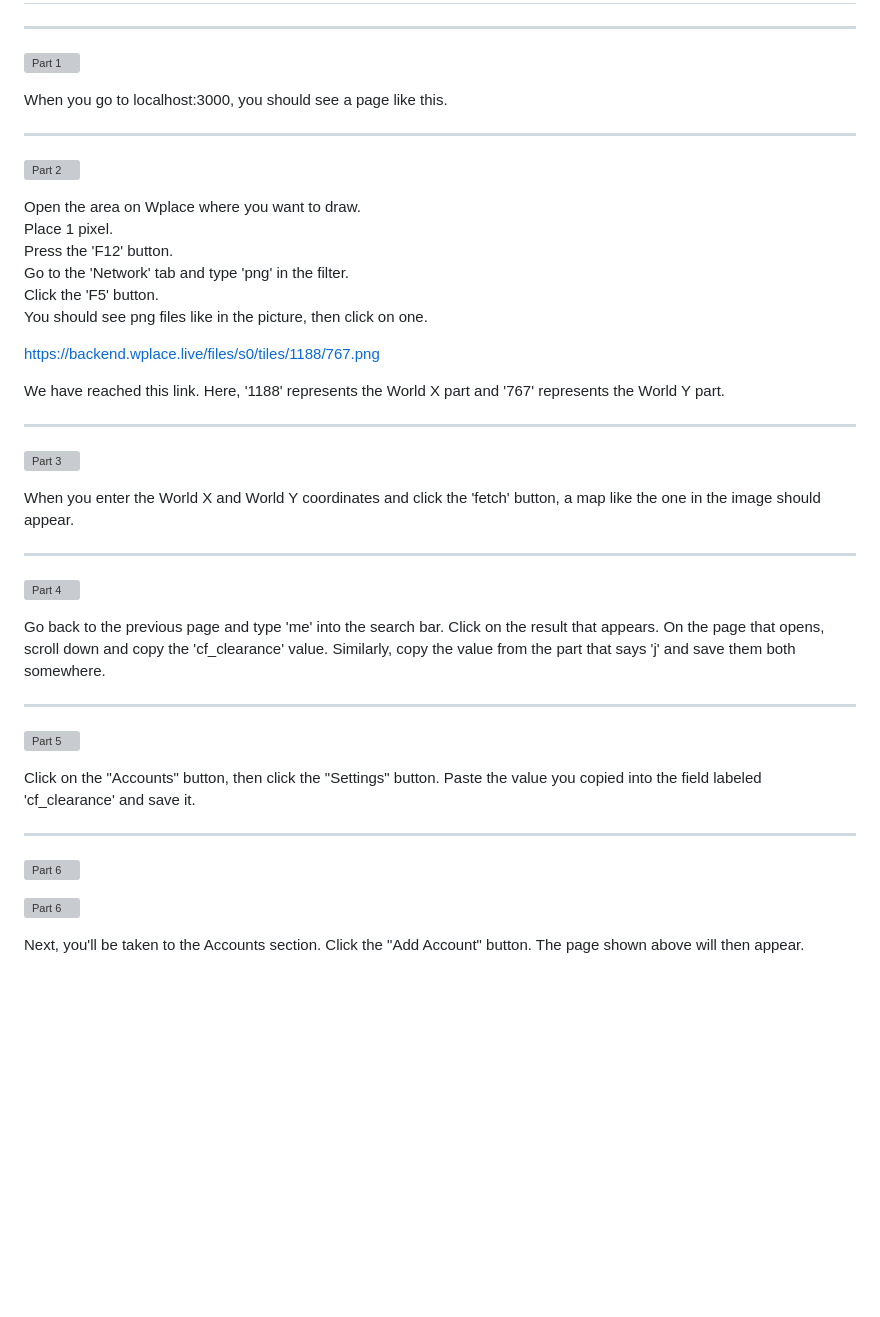
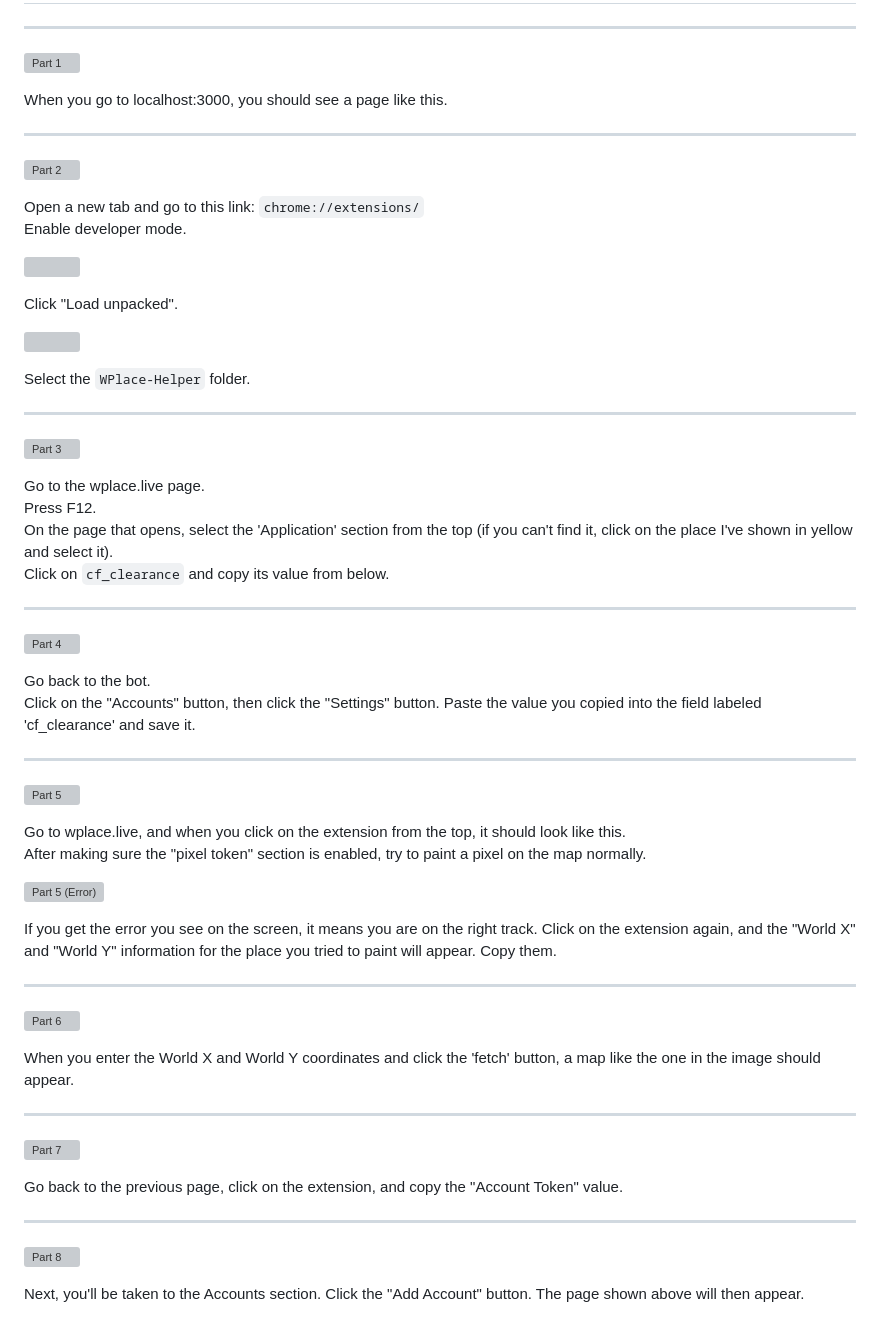
Before and after one commit to xacter/WPlace-UltraBOT, a Markdown page: README.md, the part around one of its changes. Rendered like a GitHub page; blank space fills up the shorter version; grey boxes are pictures that could not be loaded.

Commit message:
🔄 | The tutorial has been updated for the new extension update.

```diff
--- a/README.md
+++ b/README.md
@@ -51,10 +51,7 @@
 
 ![Part 1](https://i.imgur.com/yS9093x.png)
 
-
-
 When you go to localhost:3000, you should see a page like this.<br>
-
 
 ---
 
@@ -62,20 +59,14 @@ When you go to localhost:3000, you should see a page like this.<br>
 
+Open a new tab and go to this link: `chrome://extensions/`<br>
+Enable developer mode. <br>
 
-Open the area on Wplace where you want to draw.<br>
-Place 1 pixel.<br>
-Press the 'F12' button.<br>
-Go to the 'Network' tab and type 'png' in the filter.<br>
-Click the 'F5' button.<br>
-You should see png files like in the picture, then click on one.<br>
+![](https://i.imgur.com/oe42A42.png)
 
-https://backend.wplace.live/files/s0/tiles/1188/767.png<br>
+Click "Load unpacked". <br>
 
-We have reached this link. Here, '1188' represents the World X part and '767' represents the World Y part.<br>
+![](https://i.imgur.com/jPyzOr3.png)
 
-
-
-
-
+Select the `WPlace-Helper` folder. <br>
 
 ---
 
@@ -83,24 +74,42 @@ We have reached this link. Here, '1188' represents the World X part and '767' re
 
+Go to the wplace.live page. <br>
+Press F12.<br>
+On the page that opens, select the 'Application' section from the top (if you can't find it, click on the place I've shown in yellow and select it).<br>
+Click on `cf_clearance` and copy its value from below.<br>
+
+---
+
+![Part 4](https://i.imgur.com/sJvyiC6.png)
+
+Go back to the bot.<br>
+Click on the "Accounts" button, then click the "Settings" button. Paste the value you copied into the field labeled 'cf_clearance' and save it.
+
+---
+
+![Part 5](https://i.imgur.com/vJkPMx8.png)
+
+Go to wplace.live, and when you click on the extension from the top, it should look like this.<br>
+After making sure the "pixel token" section is enabled, try to paint a pixel on the map normally. <br>
+
+![Part 5 (Error)](https://i.imgur.com/uZmJDad.png)
+
+If you get the error you see on the screen, it means you are on the right track. Click on the extension again, and the "World X" and "World Y" information for the place you tried to paint will appear. Copy them.
+
+---
+
+![Part 6](https://i.imgur.com/LniE1E8.png)
 
 When you enter the World X and World Y coordinates and click the 'fetch' button, a map like the one in the image should appear.
 
+---
+
+![Part 7](https://i.imgur.com/vJkPMx8.png)
+
+Go back to the previous page, click on the extension, and copy the "Account Token" value.
 
 ---
 
-![Part 4](https://i.imgur.com/FlXoyc7.png)
-
-Go back to the previous page and type 'me' into the search bar. Click on the result that appears. On the page that opens, scroll down and copy the 'cf_clearance' value. Similarly, copy the value from the part that says 'j' and save them both somewhere.
-
----
-![Part 5](https://i.imgur.com/IvNN9EZ.png)
-
-Click on the "Accounts" button, then click the "Settings" button. Paste the value you copied into the field labeled 'cf_clearance' and save it.
-
----
-![Part 6](https://i.imgur.com/8sjhH1L.png)
-
-![Part 6](https://i.imgur.com/jf6W8NV.png)
-
+![Part 8](https://i.imgur.com/8sjhH1L.png)
 
 Next, you'll be taken to the Accounts section. Click the "Add Account" button. The page shown above will then appear.
 
```
Also changed, not shown: other parts of README.md (+18 -41 lines).
